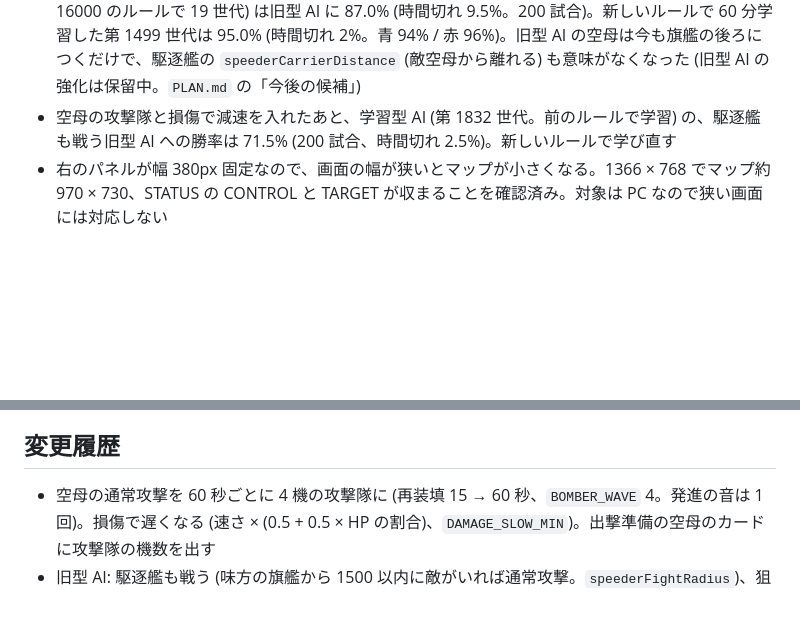
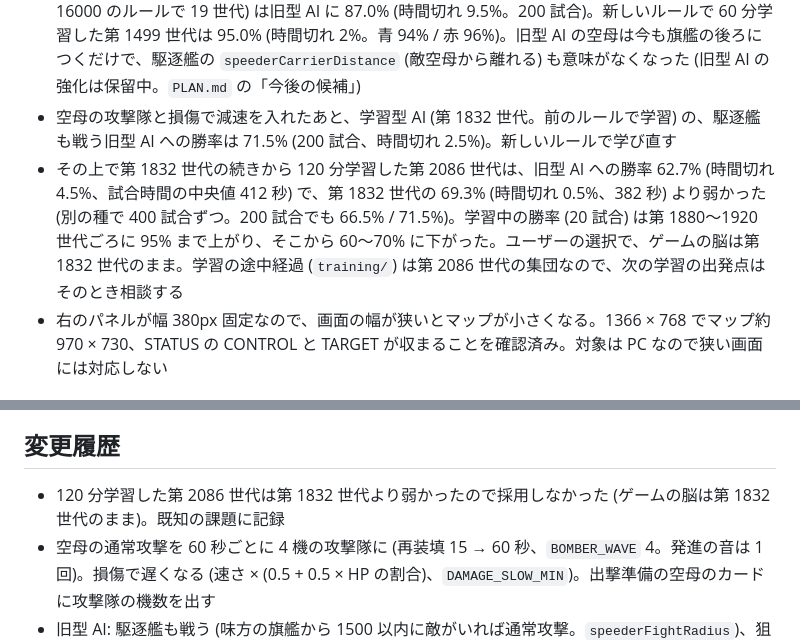
Before and after one commit to marusako/BUTTLESHIP, a Markdown page: DESIGN.md, 2 parts joined by grey strips. Rendered like a GitHub page; blank space fills up the shorter version.

Commit message:
第 2086 世代は第 1832 世代より弱かったので採用せず、ゲームの脳は第 1832 世代のままにしたことを記録
Co-Authored-By: Claude Opus 5.5 <noreply@anthropic.com>

```diff
--- a/DESIGN.md
+++ b/DESIGN.md
@@ -447,6 +447,7 @@
 - 空母はほとんど撃たれない (後ろにいて、爆撃機の射程が長いため。射程 1200 の頃から)。第 4.2 段階で副艦 (特殊装甲の鍵) になったので、空母を狙う価値は上がった
 - 空母の射程をマップの縦の半分 (16000) にしたあと、学習型 AI (第 1318 世代。前のルールで学習) の旧型 AI への勝率は 91.0% → 66.0% (200 試合、時間切れ 1%) に下がった。新しいルールで 20 分学習し直した第 1360 世代は 74.0% (時間切れ 3.5%。青 80% / 赤 68%)。前のルールの 91% にはまだ届かない。そのあと対空を上げて空母の再装填を 15 秒にすると、学習の途中の第 1379 世代 (射程 16000 のルールで 19 世代) は旧型 AI に 87.0% (時間切れ 9.5%。200 試合)。新しいルールで 60 分学習した第 1499 世代は 95.0% (時間切れ 2%。青 94% / 赤 96%)。旧型 AI の空母は今も旗艦の後ろにつくだけで、駆逐艦の `speederCarrierDistance` (敵空母から離れる) も意味がなくなった (旧型 AI の強化は保留中。`PLAN.md` の「今後の候補」)
 - 空母の攻撃隊と損傷で減速を入れたあと、学習型 AI (第 1832 世代。前のルールで学習) の、駆逐艦も戦う旧型 AI への勝率は 71.5% (200 試合、時間切れ 2.5%)。新しいルールで学び直す
+- その上で第 1832 世代の続きから 120 分学習した第 2086 世代は、旧型 AI への勝率 62.7% (時間切れ 4.5%、試合時間の中央値 412 秒) で、第 1832 世代の 69.3% (時間切れ 0.5%、382 秒) より弱かった (別の種で 400 試合ずつ。200 試合でも 66.5% / 71.5%)。学習中の勝率 (20 試合) は第 1880〜1920 世代ごろに 95% まで上がり、そこから 60〜70% に下がった。ユーザーの選択で、ゲームの脳は第 1832 世代のまま。学習の途中経過 (`training/`) は第 2086 世代の集団なので、次の学習の出発点はそのとき相談する
 - 右のパネルが幅 380px 固定なので、画面の幅が狭いとマップが小さくなる。1366 × 768 でマップ約 970 × 730、STATUS の CONTROL と TARGET が収まることを確認済み。対象は PC なので狭い画面には対応しない
 
 ## 設計判断の記録
@@ -570,6 +571,7 @@
 - **`MISSILE_COEF` は 0.002 (現在は廃止)**: 0.003 だと全滅戦の試合時間の中央値が約 45 秒に縮んだため、第 1 段階 (約 50 秒) に近い 0.002 にした
 
 ## 変更履歴
+- 120 分学習した第 2086 世代は第 1832 世代より弱かったので採用しなかった (ゲームの脳は第 1832 世代のまま)。既知の課題に記録
 - 空母の通常攻撃を 60 秒ごとに 4 機の攻撃隊に (再装填 15 → 60 秒、`BOMBER_WAVE` 4。発進の音は 1 回)。損傷で遅くなる (速さ × (0.5 + 0.5 × HP の割合)、`DAMAGE_SLOW_MIN`)。出撃準備の空母のカードに攻撃隊の機数を出す
 - 旧型 AI: 駆逐艦も戦う (味方の旗艦から 1500 以内に敵がいれば通常攻撃。`speederFightRadius`)、狙いの点数で敵の駆逐艦の効きめを 0.3 倍 (`destroyerValue`)、巡洋艦が敵の駆逐艦を優先して迎え撃つのをやめた (`interceptRange` 0)。学習型 AI (第 1832 世代) の勝率 95.5% → 55.5%
 - 学習型 AI の脳を第 1832 世代に (第 1499 世代の続きから 120 分。旧型 AI への勝率 95.5% (勝ち 191 / 負け 8 / 時間切れ 1、試合時間の中央値 371 秒。青 95% / 赤 96%) / 第 1499 世代 95.0% (時間切れ 2%) (固定の地図、200 試合ずつ))
```
